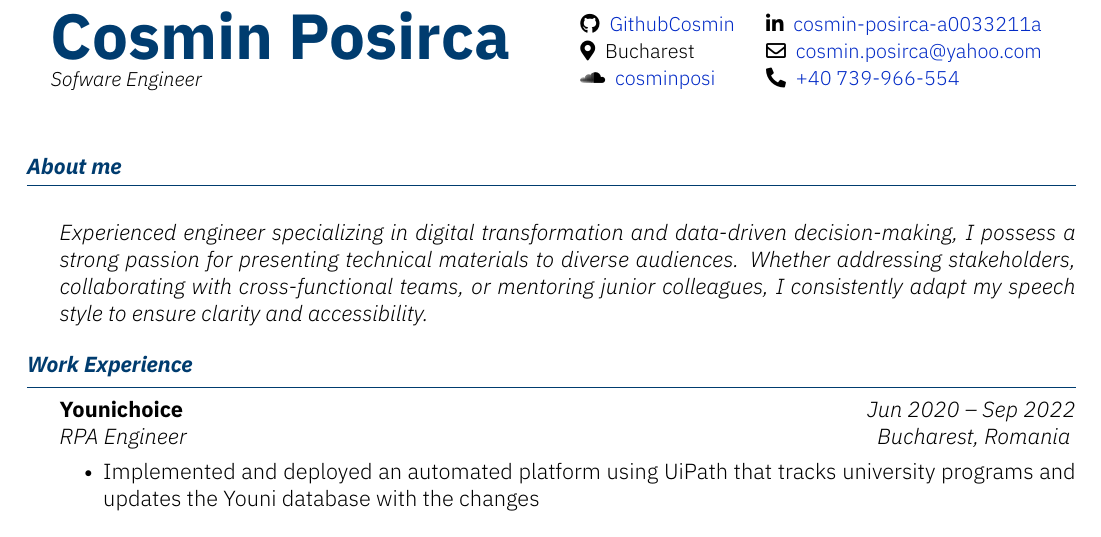
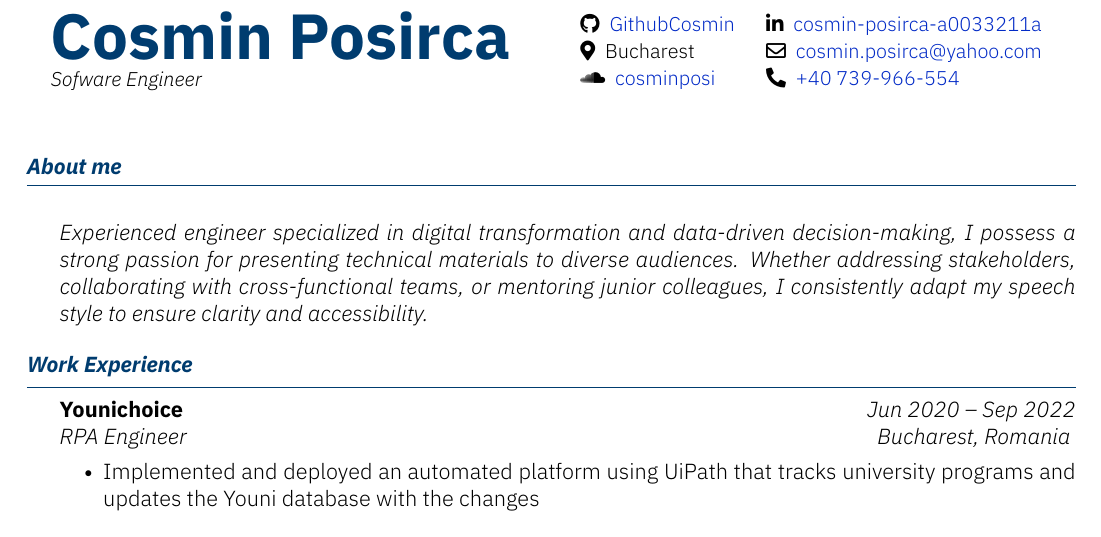
Before and after one commit to GithubCosmin/cp-resume, a LaTeX CV (cp-resume.tex): part of the page, cut so that both start at the same text. Compiled offline with XeLaTeX.

Commit message:
small changes into About Me section

```diff
--- a/cp-resume.tex
+++ b/cp-resume.tex
@@ -12,7 +12,7 @@
 {\soundcloud{cosminposi}}
 
 \begin{section}{\\About me}
-        \italicitem{Experienced engineer specializing in digital transformation and data-driven decision-making, I possess a strong passion for presenting technical materials to diverse audiences. Whether addressing stakeholders, collaborating with cross-functional teams, or mentoring junior colleagues, I consistently adapt my speech style to ensure clarity and accessibility.}
+        \italicitem{Experienced engineer specialized in digital transformation and data-driven decision-making, I possess a strong passion for presenting technical materials to diverse audiences. Whether addressing stakeholders, collaborating with cross-functional teams, or mentoring junior colleagues, I consistently adapt my speech style to ensure clarity and accessibility.}
 \end{section}
 \begin{section}{Work Experience}
     \begin{subsection}{Younichoice}{RPA Engineer}{Jun 2020 -- Sep 2022}{Bucharest,  Romania}
```
Also changed, not shown: cp-resume.pdf.
